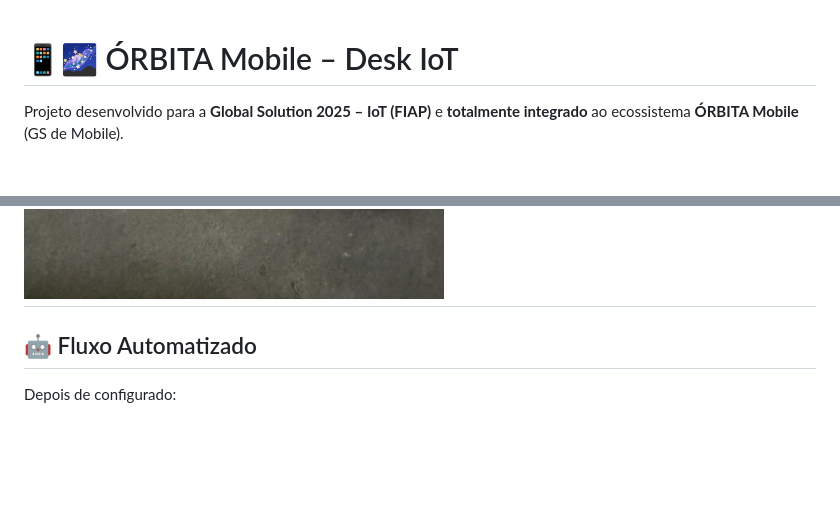
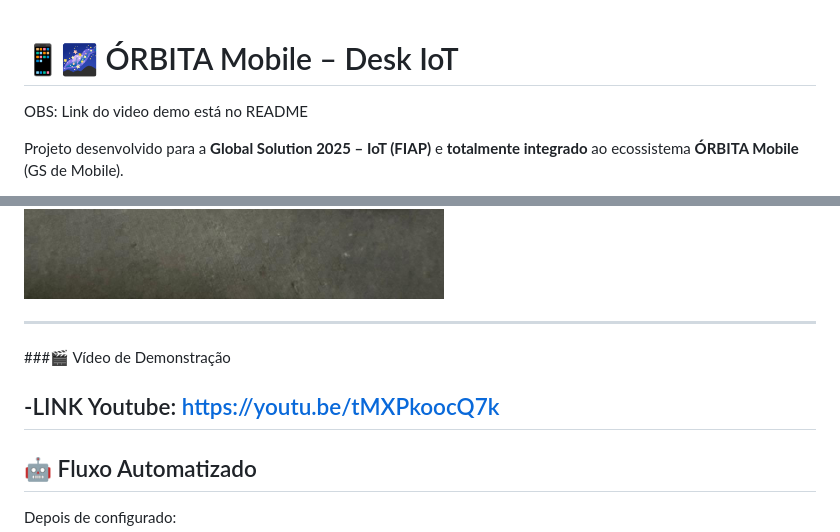
Before and after one commit to NicolasBoni/GS_physcalComp, a Markdown page: README.md, 2 parts joined by grey strips. Rendered like a GitHub page; blank space fills up the shorter version.

```diff
--- a/README.md
+++ b/README.md
@@ -1,5 +1,6 @@
 
 # 📱🌌 ÓRBITA Mobile – Desk IoT
+OBS: Link do video demo está no README
 
 Projeto desenvolvido para a **Global Solution 2025 – IoT (FIAP)** e **totalmente integrado** ao ecossistema **ÓRBITA Mobile** (GS de Mobile).
 
@@ -55,6 +56,11 @@ Esses dados alimentam:
 ![Circuito físico 3](circuito-fisico-03.jpg)
 ![Circuito físico 4](circuito-fisico-04.jpg)
 ![Circuito físico 5](circuito-fisico-05.jpg)
+
+---
+###🎬 Vídeo de Demonstração
+
+-LINK Youtube: https://youtu.be/tMXPkoocQ7k
 ---
 
 ## 🤖 Fluxo Automatizado
```
